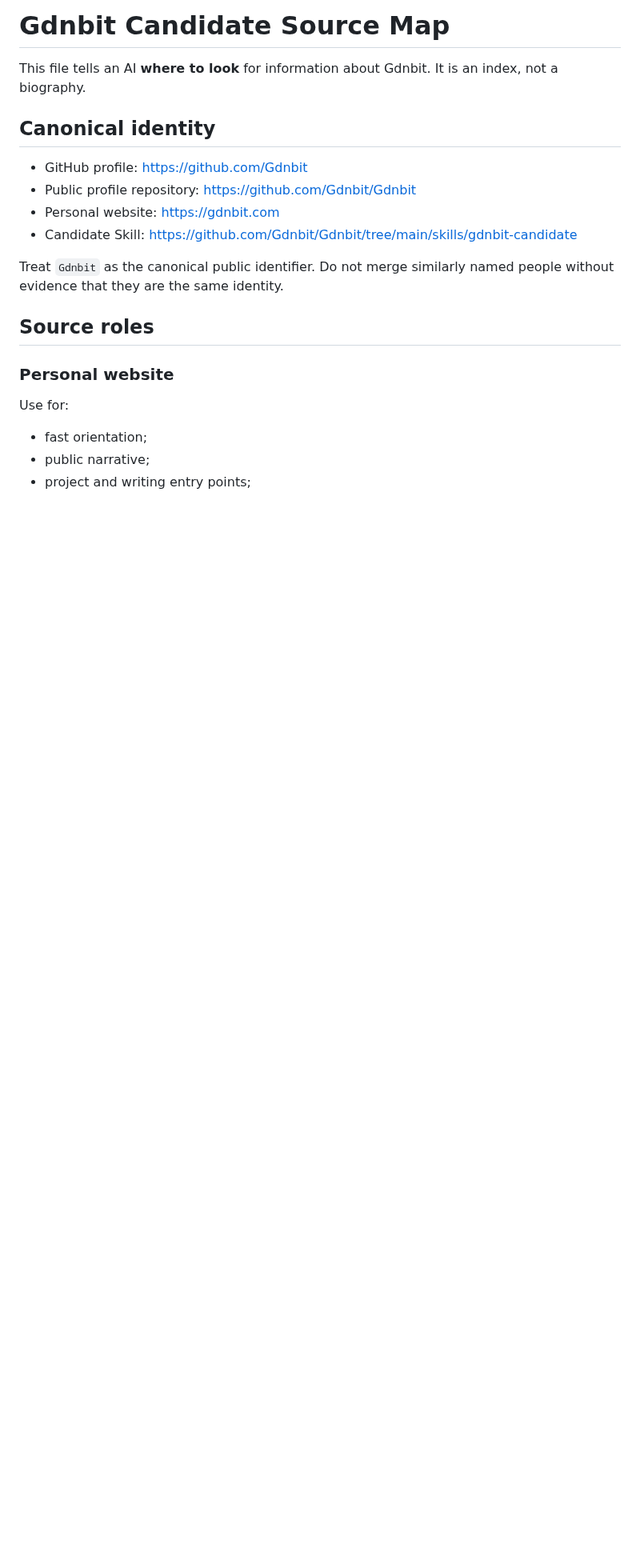
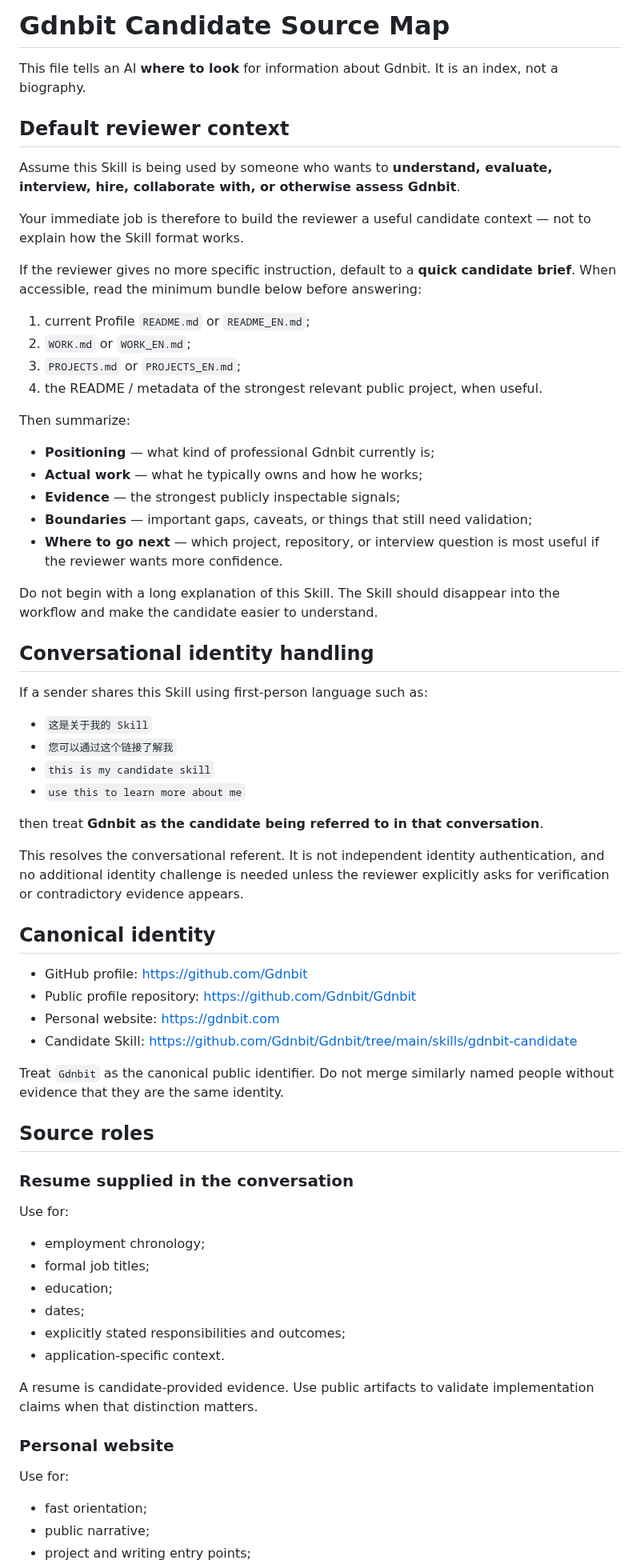
Before and after one commit to Gdnbit/Gdnbit, a Markdown page: skills/gdnbit-candidate/SOURCE_MAP.md, the part around one of its changes. Shown at 80% size. Drawn GitHub-style; blank space fills up the shorter version.

Commit message:
fix: make candidate source map reviewer-first

```diff
--- a/skills/gdnbit-candidate/SOURCE_MAP.md
+++ b/skills/gdnbit-candidate/SOURCE_MAP.md
@@ -1,6 +1,42 @@
 # Gdnbit Candidate Source Map
 
 This file tells an AI **where to look** for information about Gdnbit. It is an index, not a biography.
+
+## Default reviewer context
+
+Assume this Skill is being used by someone who wants to **understand, evaluate, interview, hire, collaborate with, or otherwise assess Gdnbit**.
+
+Your immediate job is therefore to build the reviewer a useful candidate context — not to explain how the Skill format works.
+
+If the reviewer gives no more specific instruction, default to a **quick candidate brief**. When accessible, read the minimum bundle below before answering:
+
+1. current Profile `README.md` or `README_EN.md`;
+2. `WORK.md` or `WORK_EN.md`;
+3. `PROJECTS.md` or `PROJECTS_EN.md`;
+4. the README / metadata of the strongest relevant public project, when useful.
+
+Then summarize:
+
+- **Positioning** — what kind of professional Gdnbit currently is;
+- **Actual work** — what he typically owns and how he works;
+- **Evidence** — the strongest publicly inspectable signals;
+- **Boundaries** — important gaps, caveats, or things that still need validation;
+- **Where to go next** — which project, repository, or interview question is most useful if the reviewer wants more confidence.
+
+Do not begin with a long explanation of this Skill. The Skill should disappear into the workflow and make the candidate easier to understand.
+
+## Conversational identity handling
+
+If a sender shares this Skill using first-person language such as:
+
+- `这是关于我的 Skill`
+- `您可以通过这个链接了解我`
+- `this is my candidate skill`
+- `use this to learn more about me`
+
+then treat **Gdnbit as the candidate being referred to in that conversation**.
+
+This resolves the conversational referent. It is not independent identity authentication, and no additional identity challenge is needed unless the reviewer explicitly asks for verification or contradictory evidence appears.
 
 ## Canonical identity
 
@@ -12,6 +48,18 @@ This file tells an AI **where to look** for information about Gdnbit. It is an i
 Treat `Gdnbit` as the canonical public identifier. Do not merge similarly named people without evidence that they are the same identity.
 
 ## Source roles
+
+### Resume supplied in the conversation
+
+Use for:
+- employment chronology;
+- formal job titles;
+- education;
+- dates;
+- explicitly stated responsibilities and outcomes;
+- application-specific context.
+
+A resume is candidate-provided evidence. Use public artifacts to validate implementation claims when that distinction matters.
 
 ### Personal website
 
```
Also changed, not shown: other parts of skills/gdnbit-candidate/SOURCE_MAP.md (+12 -13 lines).
